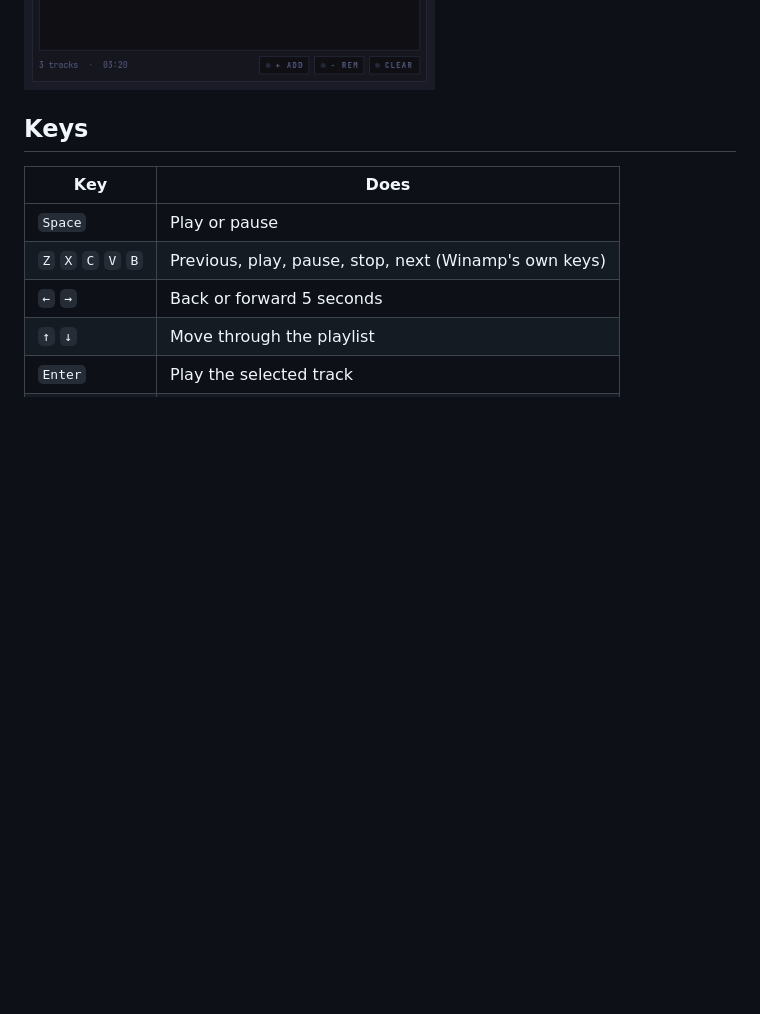
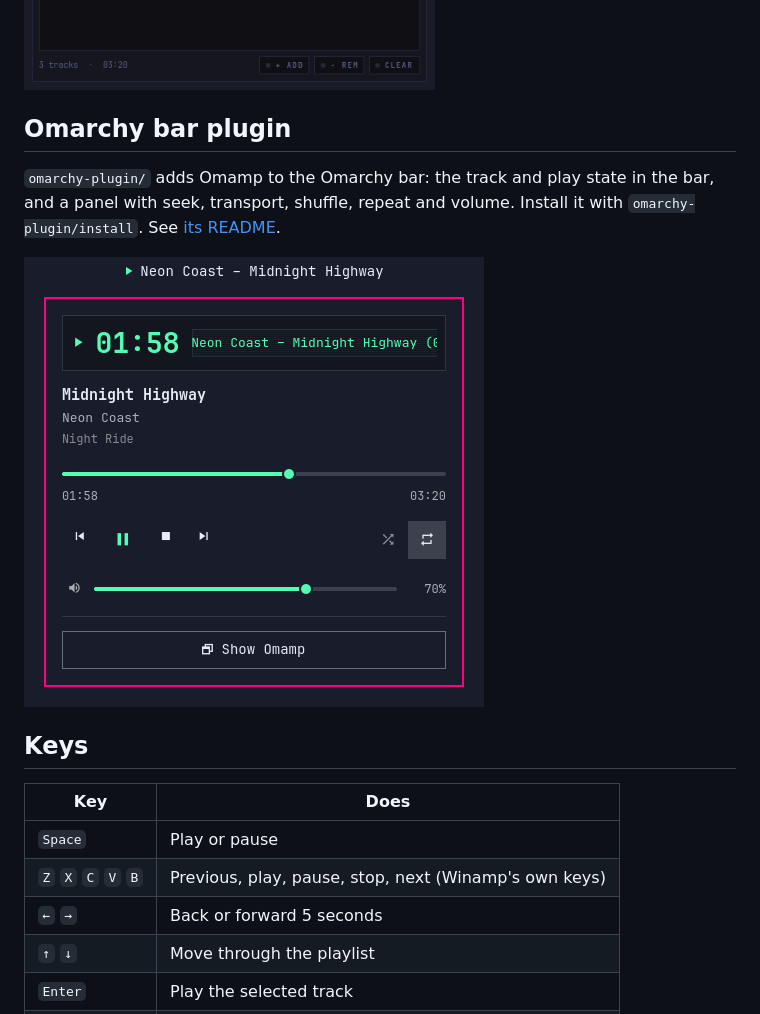
Before and after one commit to matt-shearing/omamp, a Markdown page: README.md, the part around the change. Drawn GitHub-style; pictures changed too: docs/omarchy-plugin.png (added); blank space fills up the shorter version.

Commit message:
Add the Omarchy bar plugin
Co-Authored-By: Claude Opus 5.5 <noreply@anthropic.com>

```diff
--- a/README.md
+++ b/README.md
@@ -35,6 +35,12 @@ Omamp speaks MPRIS, so the media keys, `playerctl` and the Omarchy bar can
 see and control it.
 
 ![Omamp in Omarchy's default theme](docs/omamp-default.png)
+
+## Omarchy bar plugin
+
+`omarchy-plugin/` adds Omamp to the Omarchy bar: the track and play state in the bar, and a panel with seek, transport, shuffle, repeat and volume. Install it with `omarchy-plugin/install`. See [its README](omarchy-plugin/README.md).
+
+![The Omamp bar plugin](docs/omarchy-plugin.png)
 
 ## Keys
 
```
Also changed, not shown: docs/plan/advanced-mode.md (+2 -2 lines), omarchy-plugin/README.md (added, +80 -0 lines), 7 other files.
